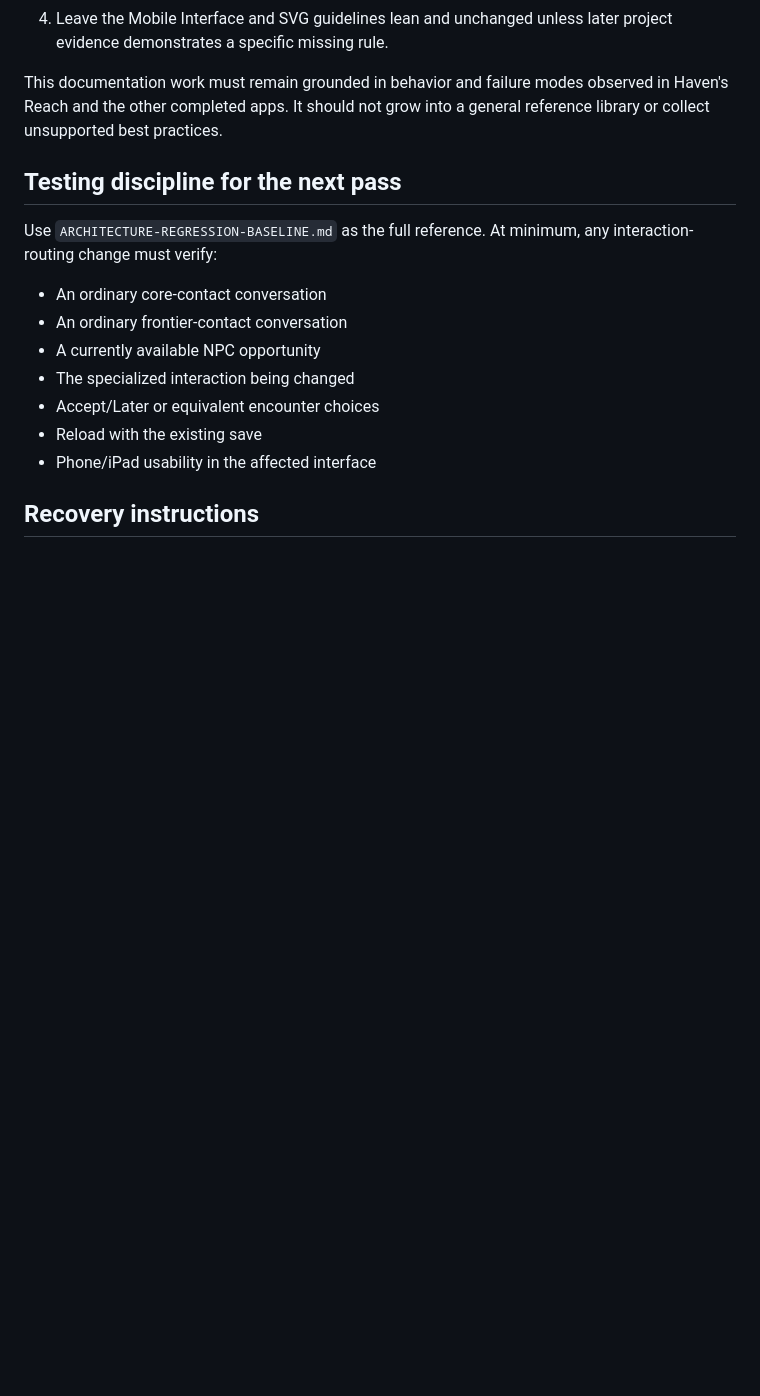
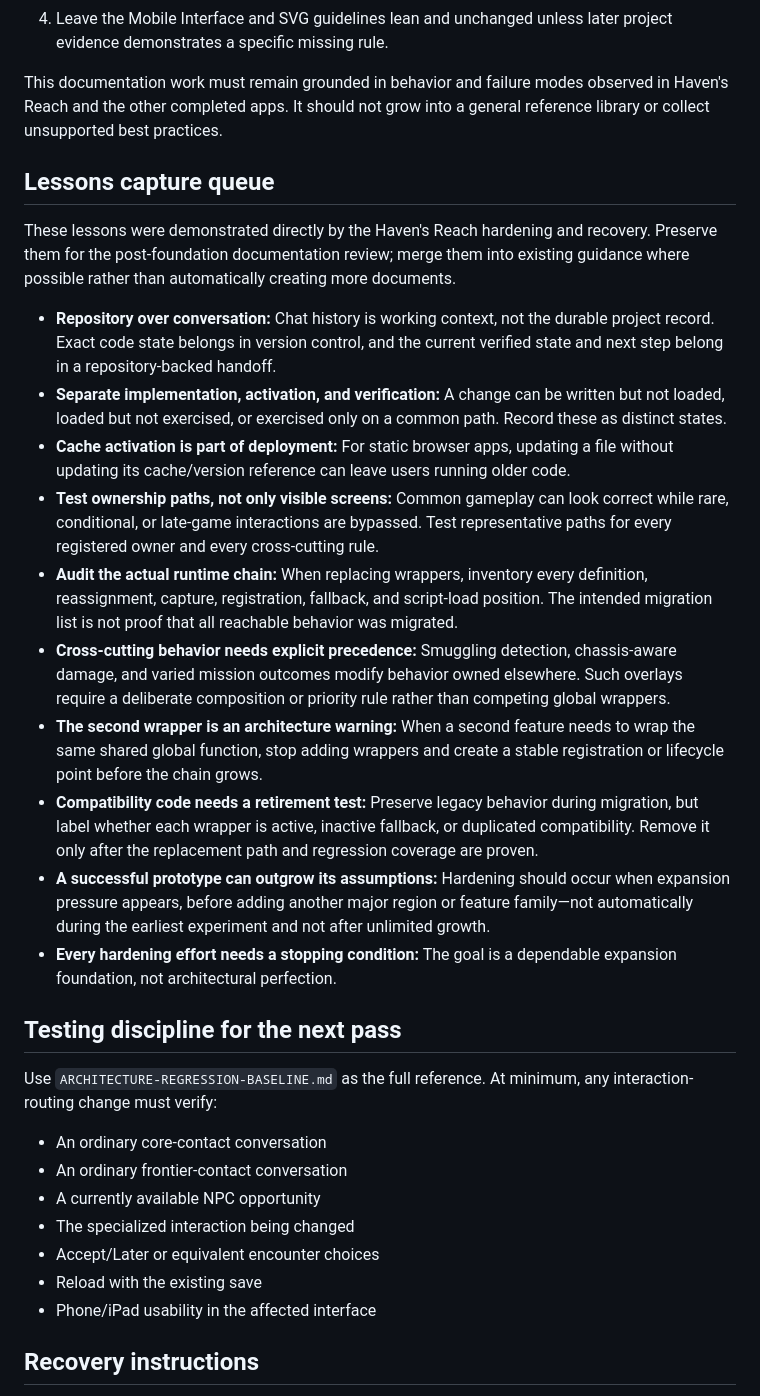
Before and after one commit to ErikEhresman-ST1987/havens-reach, a Markdown page: DEVELOPMENT-HANDOFF.md, the part around the change. GitHub-like rendering; blank space fills up the shorter version.

Commit message:
Capture grounded lessons from interaction hardening

```diff
--- a/DEVELOPMENT-HANDOFF.md
+++ b/DEVELOPMENT-HANDOFF.md
@@ -153,6 +153,21 @@ After the Haven's Reach foundation is complete:
 
 This documentation work must remain grounded in behavior and failure modes observed in Haven's Reach and the other completed apps. It should not grow into a general reference library or collect unsupported best practices.
 
+## Lessons capture queue
+
+These lessons were demonstrated directly by the Haven's Reach hardening and recovery. Preserve them for the post-foundation documentation review; merge them into existing guidance where possible rather than automatically creating more documents.
+
+- **Repository over conversation:** Chat history is working context, not the durable project record. Exact code state belongs in version control, and the current verified state and next step belong in a repository-backed handoff.
+- **Separate implementation, activation, and verification:** A change can be written but not loaded, loaded but not exercised, or exercised only on a common path. Record these as distinct states.
+- **Cache activation is part of deployment:** For static browser apps, updating a file without updating its cache/version reference can leave users running older code.
+- **Test ownership paths, not only visible screens:** Common gameplay can look correct while rare, conditional, or late-game interactions are bypassed. Test representative paths for every registered owner and every cross-cutting rule.
+- **Audit the actual runtime chain:** When replacing wrappers, inventory every definition, reassignment, capture, registration, fallback, and script-load position. The intended migration list is not proof that all reachable behavior was migrated.
+- **Cross-cutting behavior needs explicit precedence:** Smuggling detection, chassis-aware damage, and varied mission outcomes modify behavior owned elsewhere. Such overlays require a deliberate composition or priority rule rather than competing global wrappers.
+- **The second wrapper is an architecture warning:** When a second feature needs to wrap the same shared global function, stop adding wrappers and create a stable registration or lifecycle point before the chain grows.
+- **Compatibility code needs a retirement test:** Preserve legacy behavior during migration, but label whether each wrapper is active, inactive fallback, or duplicated compatibility. Remove it only after the replacement path and regression coverage are proven.
+- **A successful prototype can outgrow its assumptions:** Hardening should occur when expansion pressure appears, before adding another major region or feature family—not automatically during the earliest experiment and not after unlimited growth.
+- **Every hardening effort needs a stopping condition:** The goal is a dependable expansion foundation, not architectural perfection.
+
 ## Testing discipline for the next pass
 
 Use `ARCHITECTURE-REGRESSION-BASELINE.md` as the full reference. At minimum, any interaction-routing change must verify:
```
